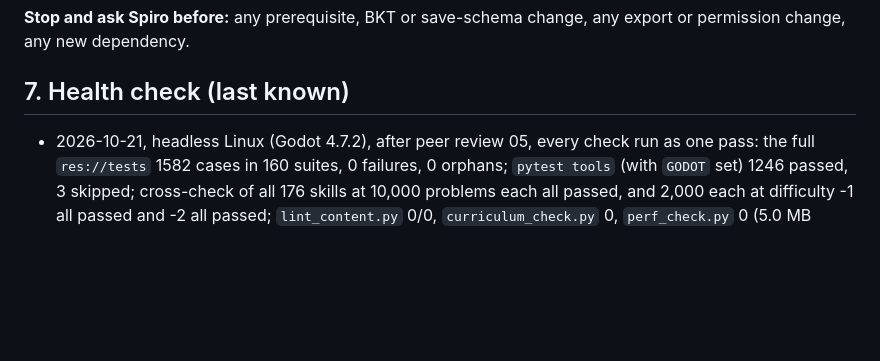
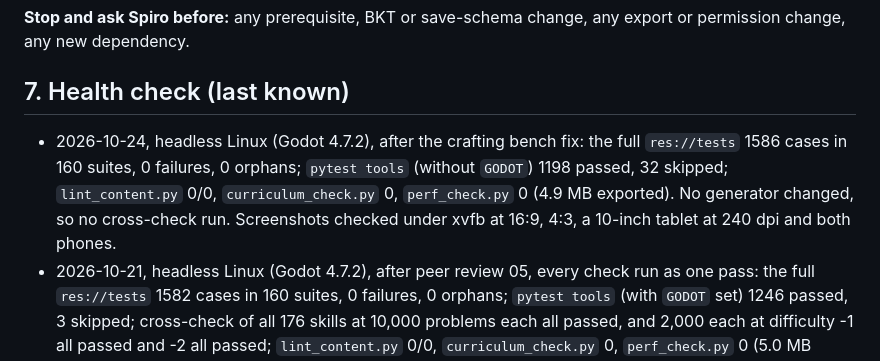
Before and after one commit to SpiroGanas/Gem-Mines-of-Number-Mountain, a Markdown page: status.md, the part around the change. Drawn GitHub-style; blank space fills up the shorter version.

Commit message:
docs(status): health check after the crafting bench fix
Co-Authored-By: Claude Opus 5.5 <noreply@anthropic.com>
Claude-Session: https://claude.ai/code/session_014i3LJcA9HqauCFEwFbTeYV

```diff
--- a/status.md
+++ b/status.md
@@ -62,6 +62,7 @@ Owned by Spiro, the devices or a reviewer. Details in the 2026-10-19 and 2026-10
 
 ## 7. Health check (last known)
 
+- 2026-10-24, headless Linux (Godot 4.7.2), after the crafting bench fix: the full `res://tests` 1586 cases in 160 suites, 0 failures, 0 orphans; `pytest tools` (without `GODOT`) 1198 passed, 32 skipped; `lint_content.py` 0/0, `curriculum_check.py` 0, `perf_check.py` 0 (4.9 MB exported). No generator changed, so no cross-check run. Screenshots checked under xvfb at 16:9, 4:3, a 10-inch tablet at 240 dpi and both phones.
 - 2026-10-21, headless Linux (Godot 4.7.2), after peer review 05, every check run as one pass: the full `res://tests` 1582 cases in 160 suites, 0 failures, 0 orphans; `pytest tools` (with `GODOT` set) 1246 passed, 3 skipped; cross-check of all 176 skills at 10,000 problems each all passed, and 2,000 each at difficulty -1 all passed and -2 all passed; `lint_content.py` 0/0, `curriculum_check.py` 0, `perf_check.py` 0 (5.0 MB exported), `check_sdk_audit.py` clean; the main scene ran 3 frames headless cleanly. The baseline before the review was green too (1572 GdUnit4 cases, 1241 pytest, 176/176 at all three difficulties). Web export: a headless `--export-release "Web"` succeeded on 2026-10-20 (about 43 MB); not re-run here.
 - Parallel Godot test runs on one machine share `user://`; set `XDG_DATA_HOME` per run to keep them apart.
 - Not verified in a cloud session: anything needing a device, a renderer, the Android SDK or the keystore.
```
